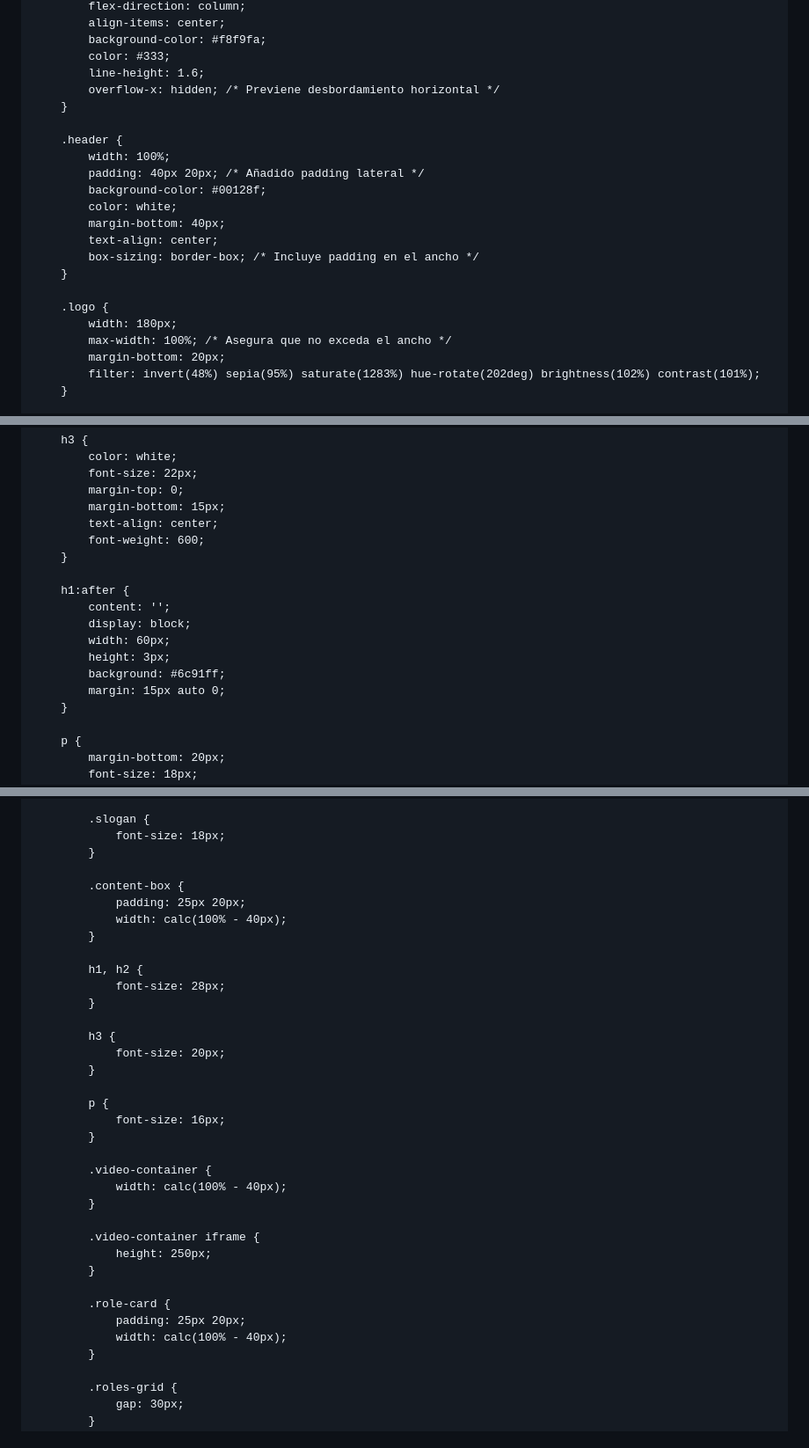
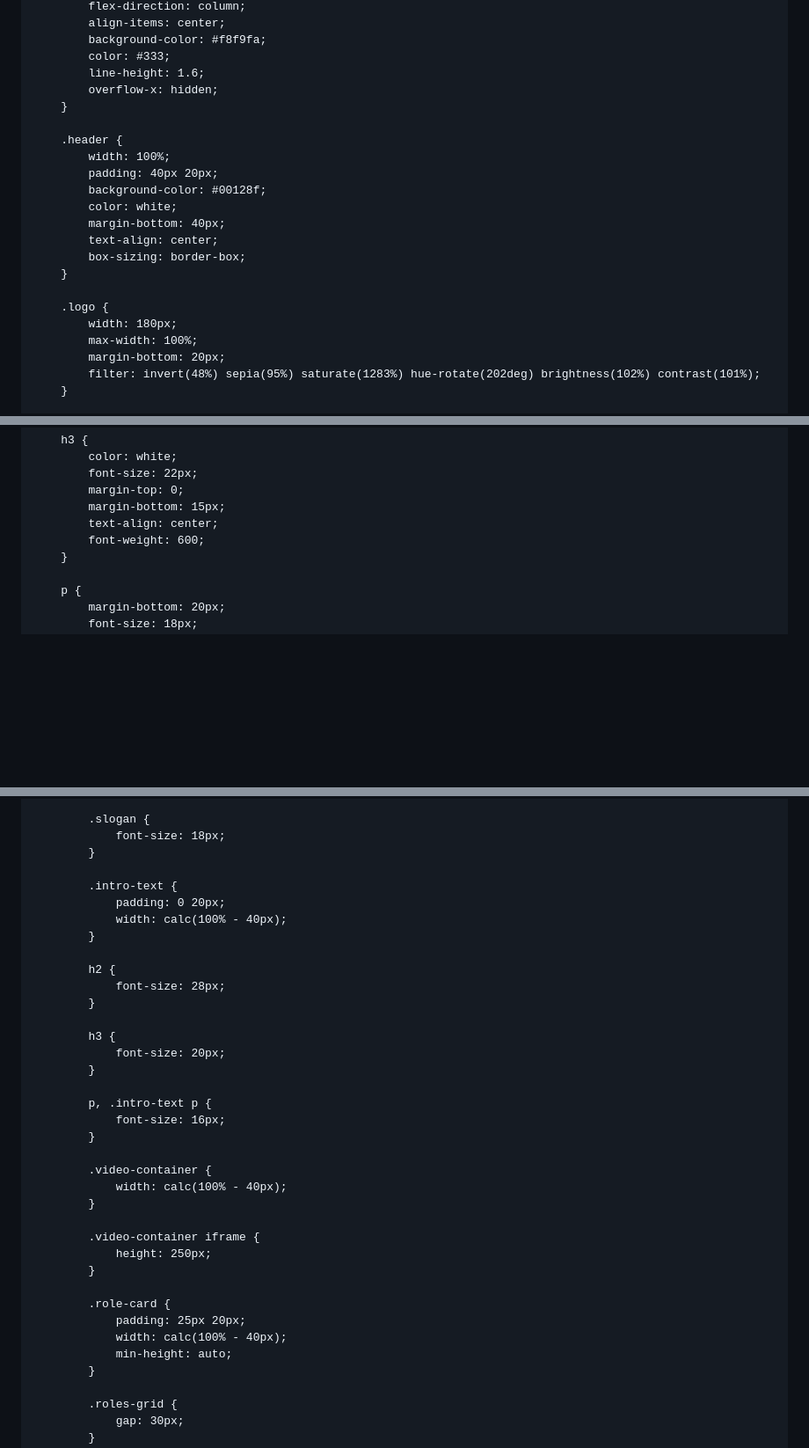
Before and after one commit to novaklar/info, a Markdown page: README.md, 3 parts joined by grey strips. Shown: that part at 88% size. Rendered like a GitHub page; blank space fills up the shorter version.

```diff
--- a/README.md
+++ b/README.md
@@ -23,22 +23,22 @@
             background-color: #f8f9fa;
             color: #333;
             line-height: 1.6;
-            overflow-x: hidden; /* Previene desbordamiento horizontal */
+            overflow-x: hidden;
         }
 
         .header {
             width: 100%;
-            padding: 40px 20px; /* Añadido padding lateral */
+            padding: 40px 20px;
             background-color: #00128f;
             color: white;
             margin-bottom: 40px;
             text-align: center;
-            box-sizing: border-box; /* Incluye padding en el ancho */
+            box-sizing: border-box;
         }
 
         .logo {
             width: 180px;
-            max-width: 100%; /* Asegura que no exceda el ancho */
+            max-width: 100%;
             margin-bottom: 20px;
             filter: invert(48%) sepia(95%) saturate(1283%) hue-rotate(202deg) brightness(102%) contrast(101%);
         }
@@ -174,15 +163,6 @@
             margin-bottom: 15px;
             text-align: center;
             font-weight: 600;
-        }
-
-        h1:after {
-            content: '';
-            display: block;
-            width: 60px;
-            height: 3px;
-            background: #6c91ff;
-            margin: 15px auto 0;
         }
 
         p {
@@ -283,12 +244,12 @@
                 font-size: 18px;
             }
 
-            .content-box {
-                padding: 25px 20px;
+            .intro-text {
+                padding: 0 20px;
                 width: calc(100% - 40px);
             }
 
-            h1, h2 {
+            h2 {
                 font-size: 28px;
             }
 
@@ -296,7 +257,7 @@
                 font-size: 20px;
             }
 
-            p {
+            p, .intro-text p {
                 font-size: 16px;
             }
 
@@ -311,6 +272,7 @@
             .role-card {
                 padding: 25px 20px;
                 width: calc(100% - 40px);
+                min-height: auto;
             }
 
             .roles-grid {
```
Also changed, not shown: other parts of README.md (+21 -54 lines).
